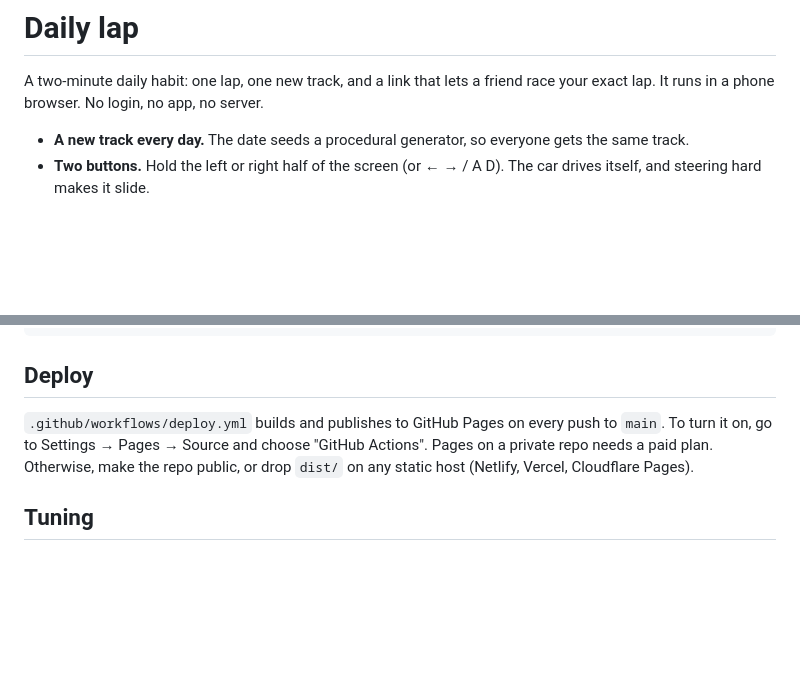
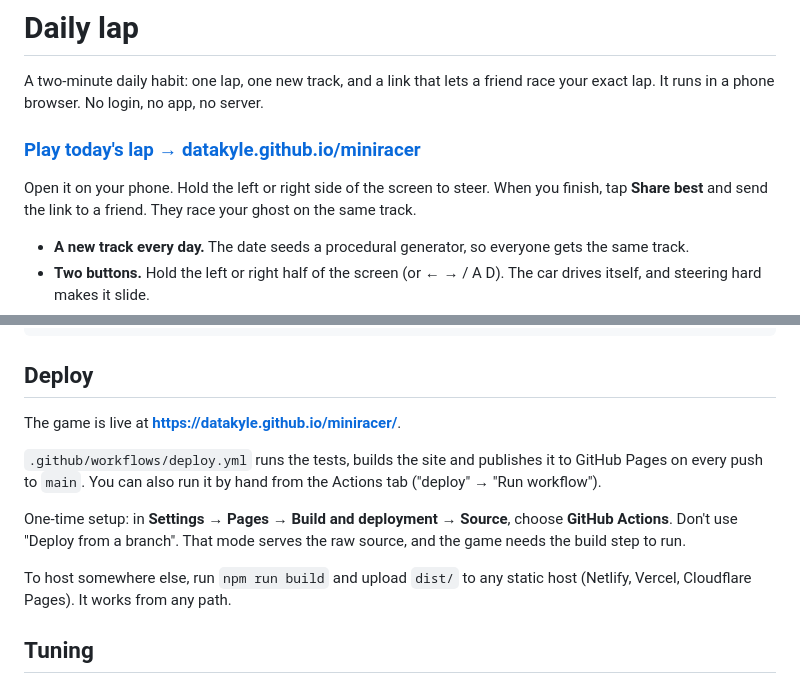
Before and after one commit to datakyle/miniracer, a Markdown page: README.md, 2 parts joined by grey strips. Rendered like a GitHub page; blank space fills up the shorter version.

Commit message:
README: link to the live game and document the Pages setup
Co-Authored-By: Claude Opus 5.5 <noreply@anthropic.com>
Claude-Session: https://claude.ai/code/session_014PyR1GFPfA1jbBGj377UUC

```diff
--- a/README.md
+++ b/README.md
@@ -1,6 +1,10 @@
 # Daily lap
 
 A two-minute daily habit: one lap, one new track, and a link that lets a friend race your exact lap. It runs in a phone browser. No login, no app, no server.
+
+### [Play today's lap → datakyle.github.io/miniracer](https://datakyle.github.io/miniracer/)
+
+Open it on your phone. Hold the left or right side of the screen to steer. When you finish, tap **Share best** and send the link to a friend. They race your ghost on the same track.
 
 - **A new track every day.** The date seeds a procedural generator, so everyone gets the same track.
 - **Two buttons.** Hold the left or right half of the screen (or ← → / A D). The car drives itself, and steering hard makes it slide.
@@ -65,10 +69,13 @@ npm run build      # static site in dist/
 
 ## Deploy
 
-`.github/workflows/deploy.yml` builds and publishes to GitHub Pages on every push to
-`main`. To turn it on, go to Settings → Pages → Source and choose "GitHub Actions". Pages
-on a private repo needs a paid plan. Otherwise, make the repo public, or drop `dist/` on
-any static host (Netlify, Vercel, Cloudflare Pages).
+The game is live at **https://datakyle.github.io/miniracer/**.
+
+`.github/workflows/deploy.yml` runs the tests, builds the site and publishes it to GitHub Pages on every push to `main`. You can also run it by hand from the Actions tab ("deploy" → "Run workflow").
+
+One-time setup: in **Settings → Pages → Build and deployment → Source**, choose **GitHub Actions**. Don't use "Deploy from a branch". That mode serves the raw source, and the game needs the build step to run.
+
+To host somewhere else, run `npm run build` and upload `dist/` to any static host (Netlify, Vercel, Cloudflare Pages). It works from any path.
 
 ## Tuning
 
```
